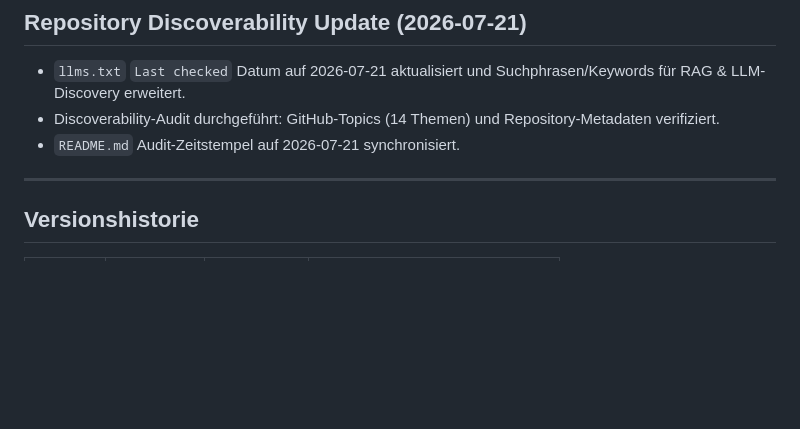
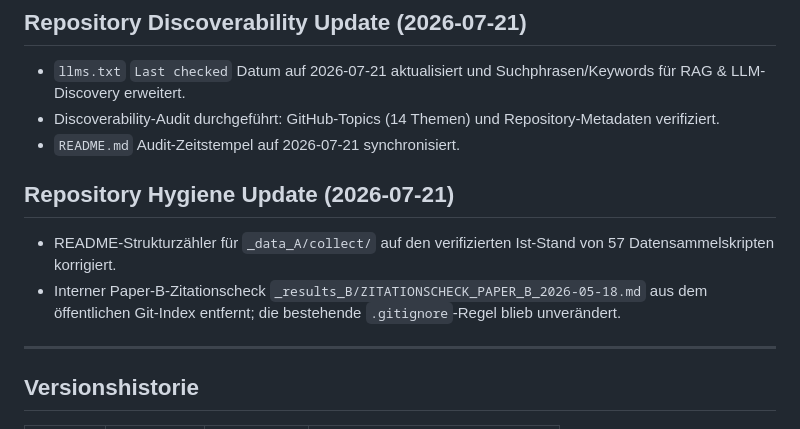
Before and after one commit to research-line/ai-elite-swr, a Markdown page: CHANGELOG_v6.md, the part around the change. GitHub-like rendering; blank space fills up the shorter version.

```diff
--- a/CHANGELOG_v6.md
+++ b/CHANGELOG_v6.md
@@ -29,6 +29,11 @@
 - `llms.txt` `Last checked` Datum auf 2026-07-21 aktualisiert und Suchphrasen/Keywords für RAG & LLM-Discovery erweitert.
 - Discoverability-Audit durchgeführt: GitHub-Topics (14 Themen) und Repository-Metadaten verifiziert.
 - `README.md` Audit-Zeitstempel auf 2026-07-21 synchronisiert.
+
+## Repository Hygiene Update (2026-07-21)
+
+- README-Strukturzähler für `_data_A/collect/` auf den verifizierten Ist-Stand von 57 Datensammelskripten korrigiert.
+- Interner Paper-B-Zitationscheck `_results_B/ZITATIONSCHECK_PAPER_B_2026-05-18.md` aus dem öffentlichen Git-Index entfernt; die bestehende `.gitignore`-Regel blieb unverändert.
 
 ---
 
```
Also changed, not shown: README.md (+1 -1 lines), _results_B/ZITATIONSCHECK_PAPER_B_2026-05-18.md (deleted, +0 -42 lines).
